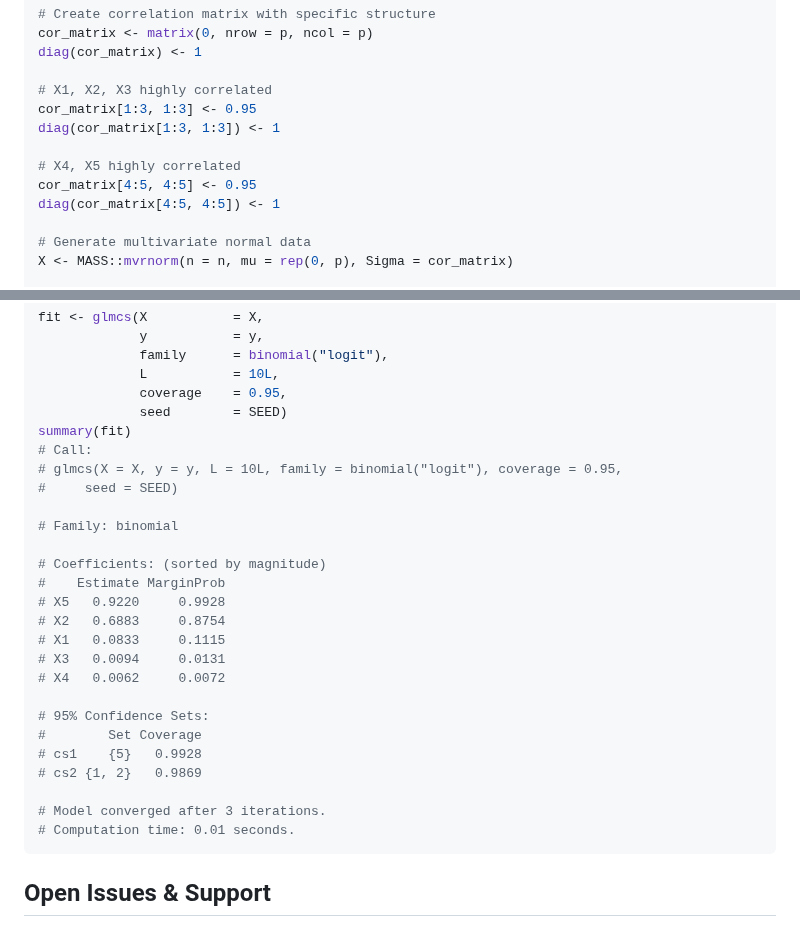
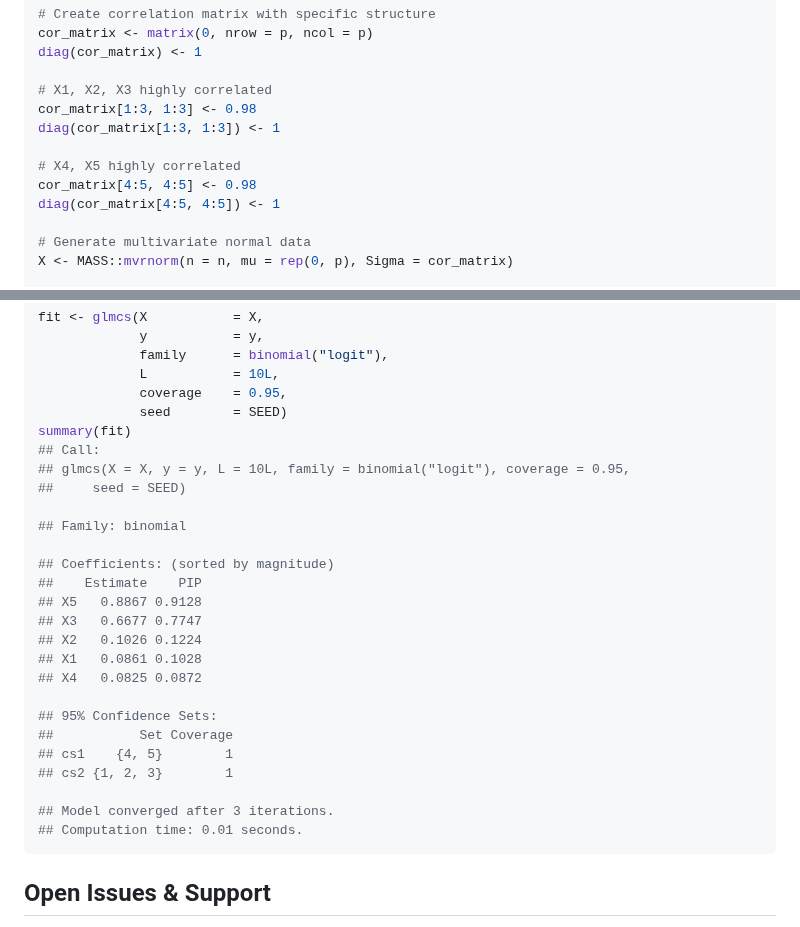
Before and after one commit to yizenglistat/glmsusie, a Markdown page: README.md, 2 parts joined by grey strips. GitHub-like rendering.

````diff
--- a/README.md
+++ b/README.md
@@ -48,11 +48,11 @@ cor_matrix <- matrix(0, nrow = p, ncol = p)
 diag(cor_matrix) <- 1
 
 # X1, X2, X3 highly correlated
-cor_matrix[1:3, 1:3] <- 0.95
+cor_matrix[1:3, 1:3] <- 0.98
 diag(cor_matrix[1:3, 1:3]) <- 1
 
 # X4, X5 highly correlated
-cor_matrix[4:5, 4:5] <- 0.95
+cor_matrix[4:5, 4:5] <- 0.98
 diag(cor_matrix[4:5, 4:5]) <- 1
 
 # Generate multivariate normal data
@@ -71,27 +71,27 @@ fit <- glmcs(X           = X,
              coverage    = 0.95,
              seed        = SEED)
 summary(fit)
-# Call:
-# glmcs(X = X, y = y, L = 10L, family = binomial("logit"), coverage = 0.95,
-#     seed = SEED)
+## Call:
+## glmcs(X = X, y = y, L = 10L, family = binomial("logit"), coverage = 0.95,
+##     seed = SEED)
 
-# Family: binomial
+## Family: binomial
 
-# Coefficients: (sorted by magnitude)
-#    Estimate MarginProb
-# X5   0.9220     0.9928
-# X2   0.6883     0.8754
-# X1   0.0833     0.1115
-# X3   0.0094     0.0131
-# X4   0.0062     0.0072
+## Coefficients: (sorted by magnitude)
+##    Estimate    PIP
+## X5   0.8867 0.9128
+## X3   0.6677 0.7747
+## X2   0.1026 0.1224
+## X1   0.0861 0.1028
+## X4   0.0825 0.0872
 
-# 95% Confidence Sets:
-#        Set Coverage
-# cs1    {5}   0.9928
-# cs2 {1, 2}   0.9869
+## 95% Confidence Sets:
+##           Set Coverage
+## cs1    {4, 5}        1
+## cs2 {1, 2, 3}        1
 
-# Model converged after 3 iterations.
-# Computation time: 0.01 seconds.
+## Model converged after 3 iterations.
+## Computation time: 0.01 seconds.
 ```
 
 
````
